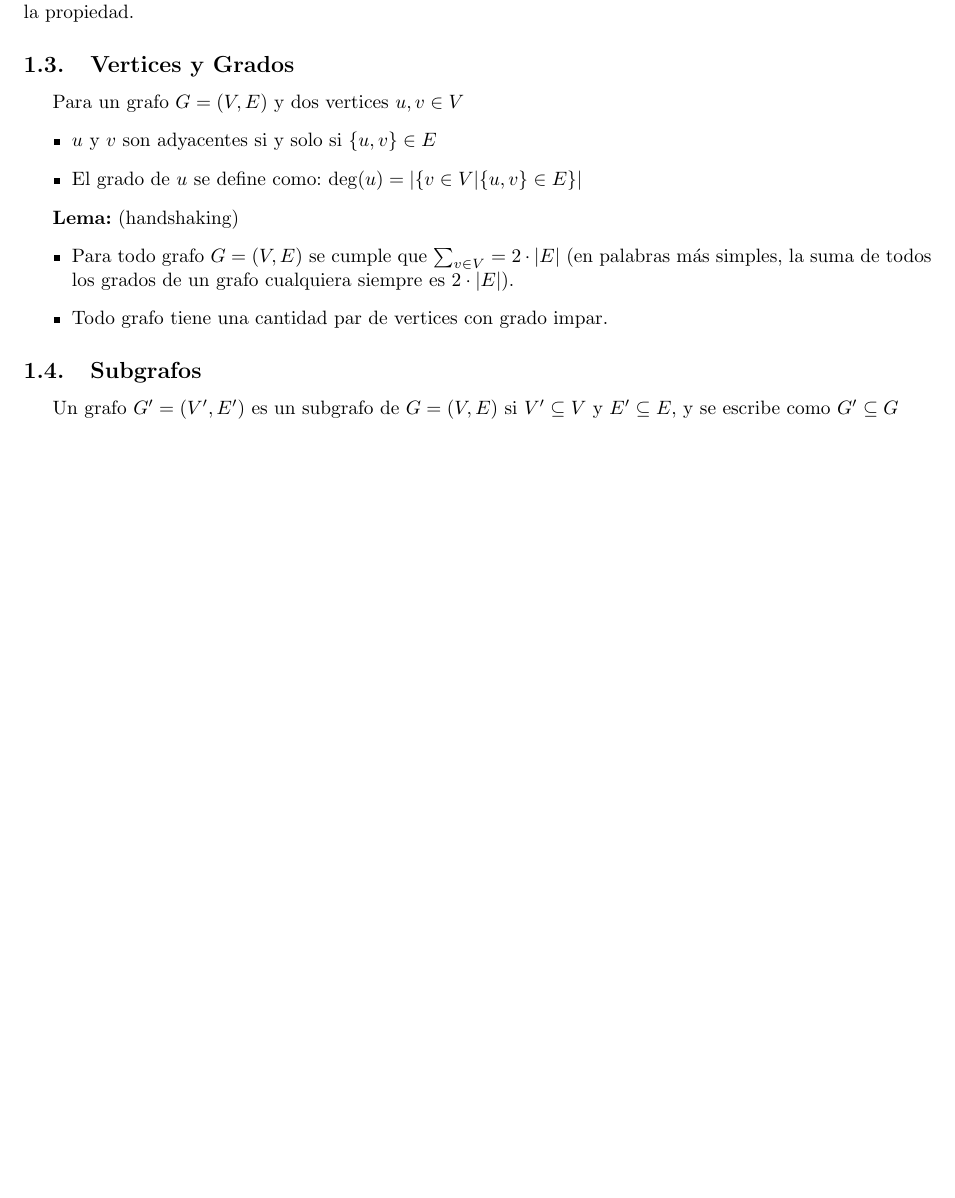
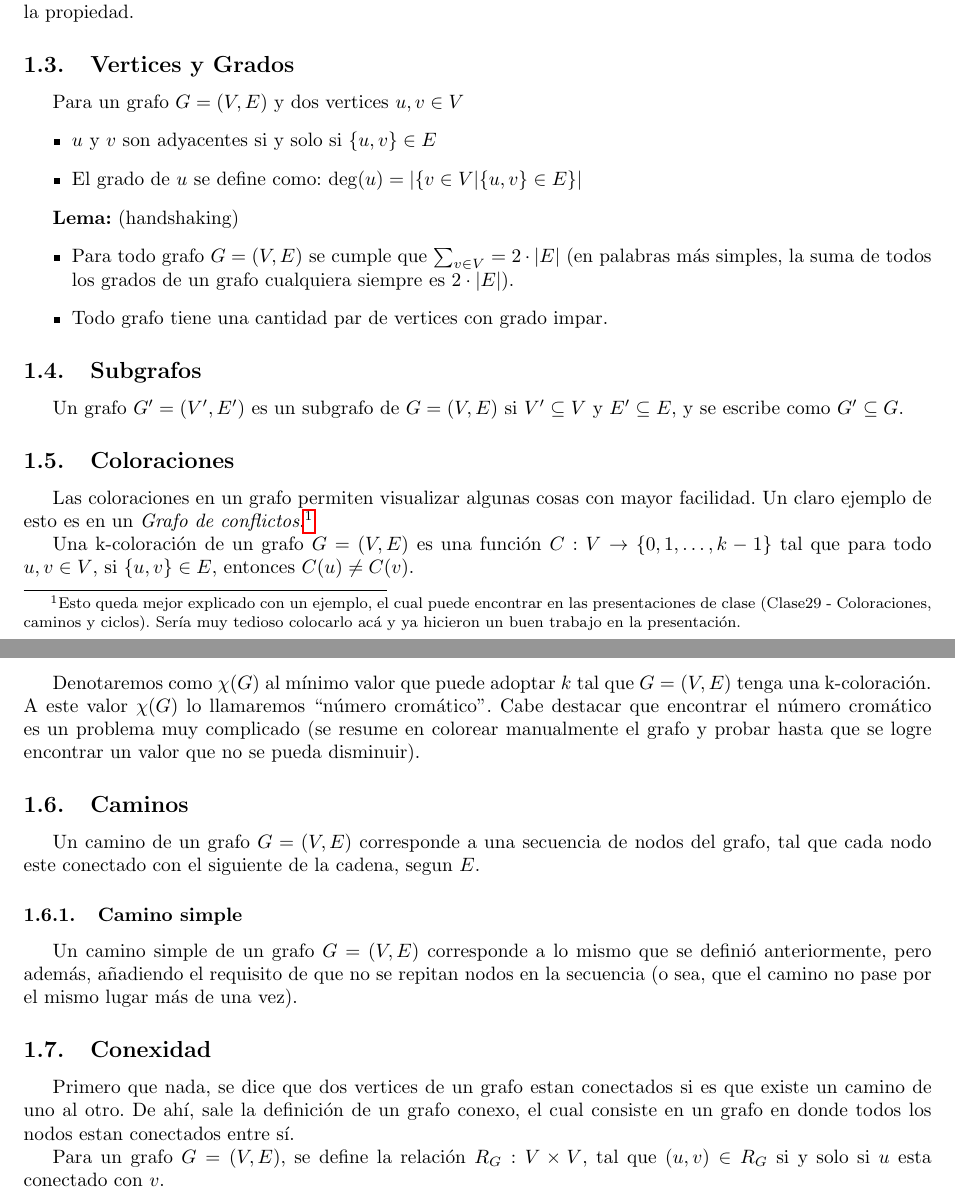
Before and after one commit to ElTioAndresCabezas/resumen-iic1253, a LaTeX document (sections/grafos.tex): part of page 2 of 2 before the commit and two parts of pages 2 and 3 of 3 after it, the two joined at a grey line, cut so that both start at the same text, the shorter picture padded with empty space. Compiled offline with pdfLaTeX.

Commit message:
Avances hasta conexidad

```diff
--- a/sections/grafos.tex
+++ b/sections/grafos.tex
@@ -123,6 +123,25 @@ Para un grafo $G = (V,E)$ y dos vertices $u,v \in V$
 \end{itemize}
 
 \subsection{Subgrafos}
-Un grafo $G' = (V',E')$ es un subgrafo de $G = (V,E)$ si $V' \subseteq V$ y $E' \subseteq E$, y se escribe como $G' \subseteq G$
+Un grafo $G' = (V',E')$ es un subgrafo de $G = (V,E)$ si $V' \subseteq V$ y $E' \subseteq E$, y se escribe como $G' \subseteq G$.
+
+\subsection{Coloraciones}
+Las coloraciones en un grafo permiten visualizar algunas cosas con mayor facilidad. Un claro ejemplo de esto es en un \textit{Grafo de conflictos}.\footnote{Esto queda mejor explicado con un ejemplo, el cual puede encontrar en las presentaciones de clase (Clase29 - Coloraciones, caminos y ciclos). Sería muy tedioso colocarlo acá y ya hicieron un buen trabajo en la presentación.}
+
+Una k-coloración de un grafo $G = (V,E)$ es una función $C: V \rightarrow \{0, 1, \ldots, k-1\}$ tal que para todo $u,v \in V$, si $\{u,v\} \in E$, entonces $C(u) \not= C(v)$.
+
+Denotaremos como $\chi(G)$ al mínimo valor que puede adoptar $k$ tal que $G = (V,E)$ tenga una k-coloración. A este valor $\chi(G)$ lo llamaremos ``número cromático''. Cabe destacar que encontrar el número cromático es un problema muy complicado (se resume en colorear manualmente el grafo y probar hasta que se logre encontrar un valor que no se pueda disminuir).
+
+\subsection{Caminos}
+Un camino de un grafo $G = (V,E)$ corresponde a una secuencia de nodos del grafo, tal que cada nodo este conectado con el siguiente de la cadena, segun $E$.
+
+\subsubsection{Camino simple}
+Un camino simple de un grafo $G = (V,E)$ corresponde a lo mismo que se definió anteriormente, pero además, añadiendo el requisito de que no se repitan nodos en la secuencia (o sea, que el camino no pase por el mismo lugar más de una vez).
+
+\subsection{Conexidad}
+Primero que nada, se dice que dos vertices de un grafo estan conectados si es que existe un camino de uno al otro. De ahí, sale la definición de un grafo conexo, el cual consiste en un grafo en donde todos los nodos estan conectados entre sí.
+
+Para un grafo $G = (V,E)$, se define la relación $R_G: V \times V$, tal que $(u,v) \in R_G$ si y solo si $u$ esta conectado con $v$.
+
 
 \end{document}
```
Also changed, not shown: main.pdf, sections/grafos.pdf.
